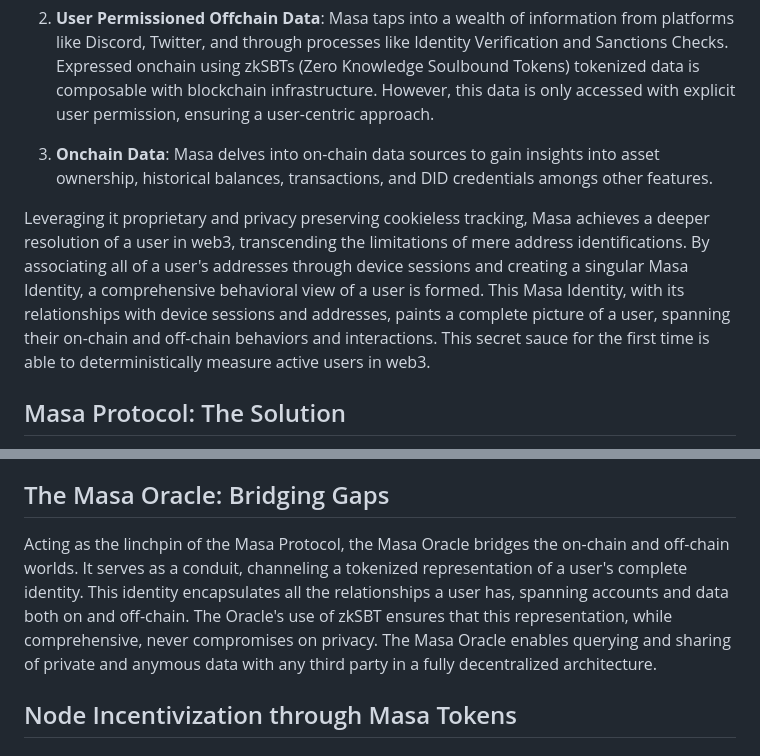
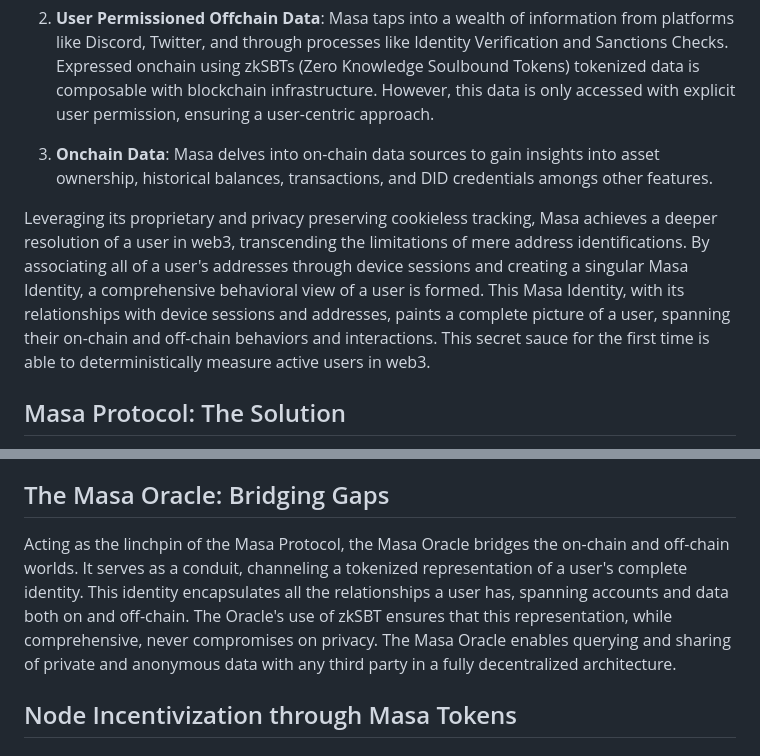
Before and after one commit to masa-finance/masa-oracle, a Markdown page: docs/MASAPROTOCOL.md, 2 parts joined by grey strips. Drawn GitHub-style.

Commit message:
fix: typos

```diff
--- a/docs/MASAPROTOCOL.md
+++ b/docs/MASAPROTOCOL.md
@@ -26,7 +26,7 @@ The Masa Protocol leverages three core data sources, each meticulously architect
 
 3. **Onchain Data**: Masa delves into on-chain data sources to gain insights into asset ownership, historical balances, transactions, and DID credentials amongs other features.
 
-Leveraging it proprietary and privacy preserving cookieless tracking, Masa achieves a deeper resolution of a user in web3, transcending the limitations of mere address identifications. By associating all of a user's addresses through device sessions and creating a singular Masa Identity, a comprehensive behavioral view of a user is formed. This Masa Identity, with its relationships with device sessions and addresses, paints a complete picture of a user, spanning their on-chain and off-chain behaviors and interactions. This secret sauce for the first time is able to deterministically measure active users in web3.
+Leveraging its proprietary and privacy preserving cookieless tracking, Masa achieves a deeper resolution of a user in web3, transcending the limitations of mere address identifications. By associating all of a user's addresses through device sessions and creating a singular Masa Identity, a comprehensive behavioral view of a user is formed. This Masa Identity, with its relationships with device sessions and addresses, paints a complete picture of a user, spanning their on-chain and off-chain behaviors and interactions. This secret sauce for the first time is able to deterministically measure active users in web3.
 
 ## Masa Protocol: The Solution
 
@@ -42,7 +42,7 @@ The Masa Protocol, encompassing the Masa Oracle and other components, offers a r
 
 ## The Masa Oracle: Bridging Gaps
 
-Acting as the linchpin of the Masa Protocol, the Masa Oracle bridges the on-chain and off-chain worlds. It serves as a conduit, channeling a tokenized representation of a user's complete identity. This identity encapsulates all the relationships a user has, spanning accounts and data both on and off-chain. The Oracle's use of zkSBT ensures that this representation, while comprehensive, never compromises on privacy. The Masa Oracle enables querying and sharing of private and anymous data with any third party in a fully decentralized architecture.
+Acting as the linchpin of the Masa Protocol, the Masa Oracle bridges the on-chain and off-chain worlds. It serves as a conduit, channeling a tokenized representation of a user's complete identity. This identity encapsulates all the relationships a user has, spanning accounts and data both on and off-chain. The Oracle's use of zkSBT ensures that this representation, while comprehensive, never compromises on privacy. The Masa Oracle enables querying and sharing of private and anonymous data with any third party in a fully decentralized architecture.
 
 ## Node Incentivization through Masa Tokens
 
```
